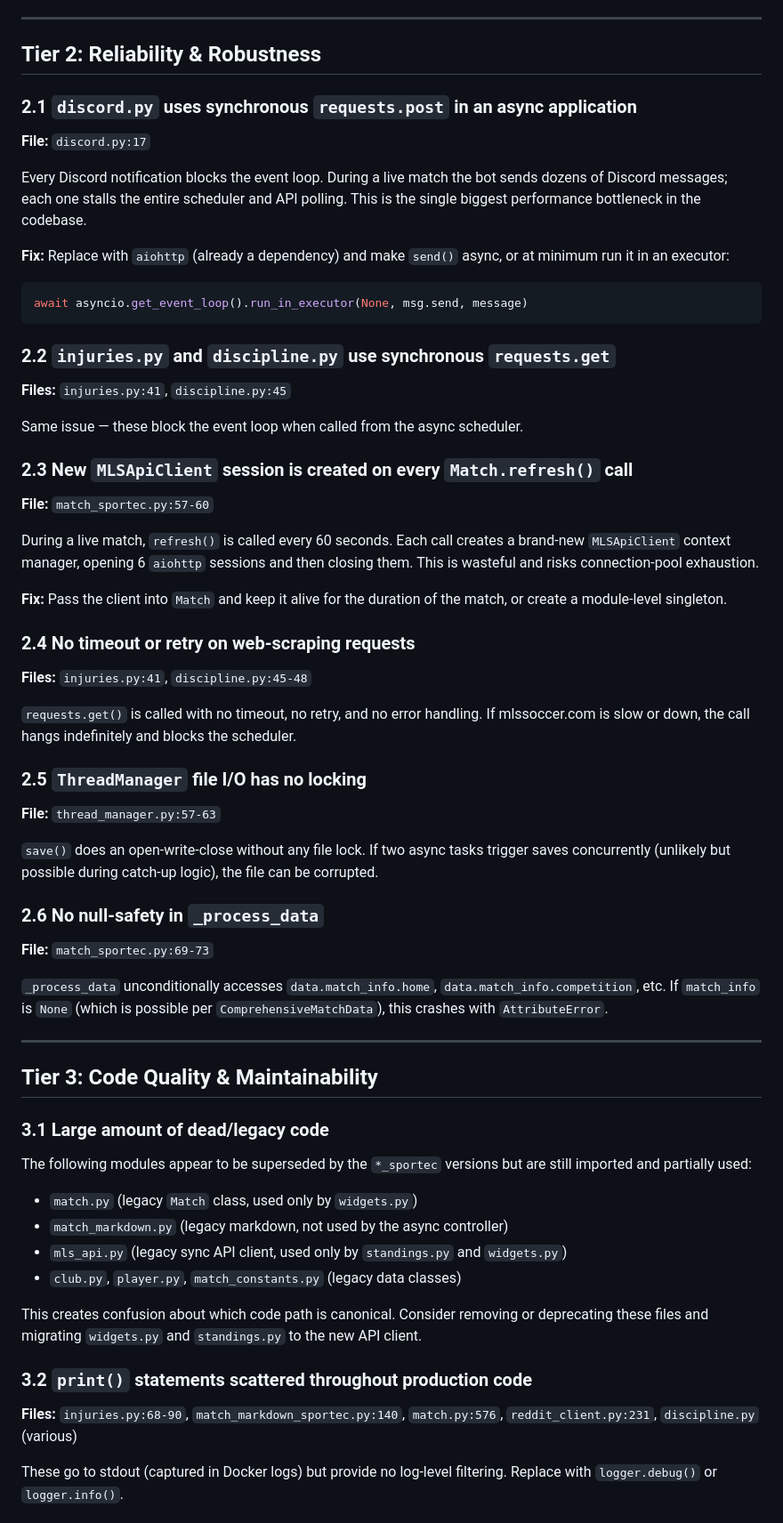
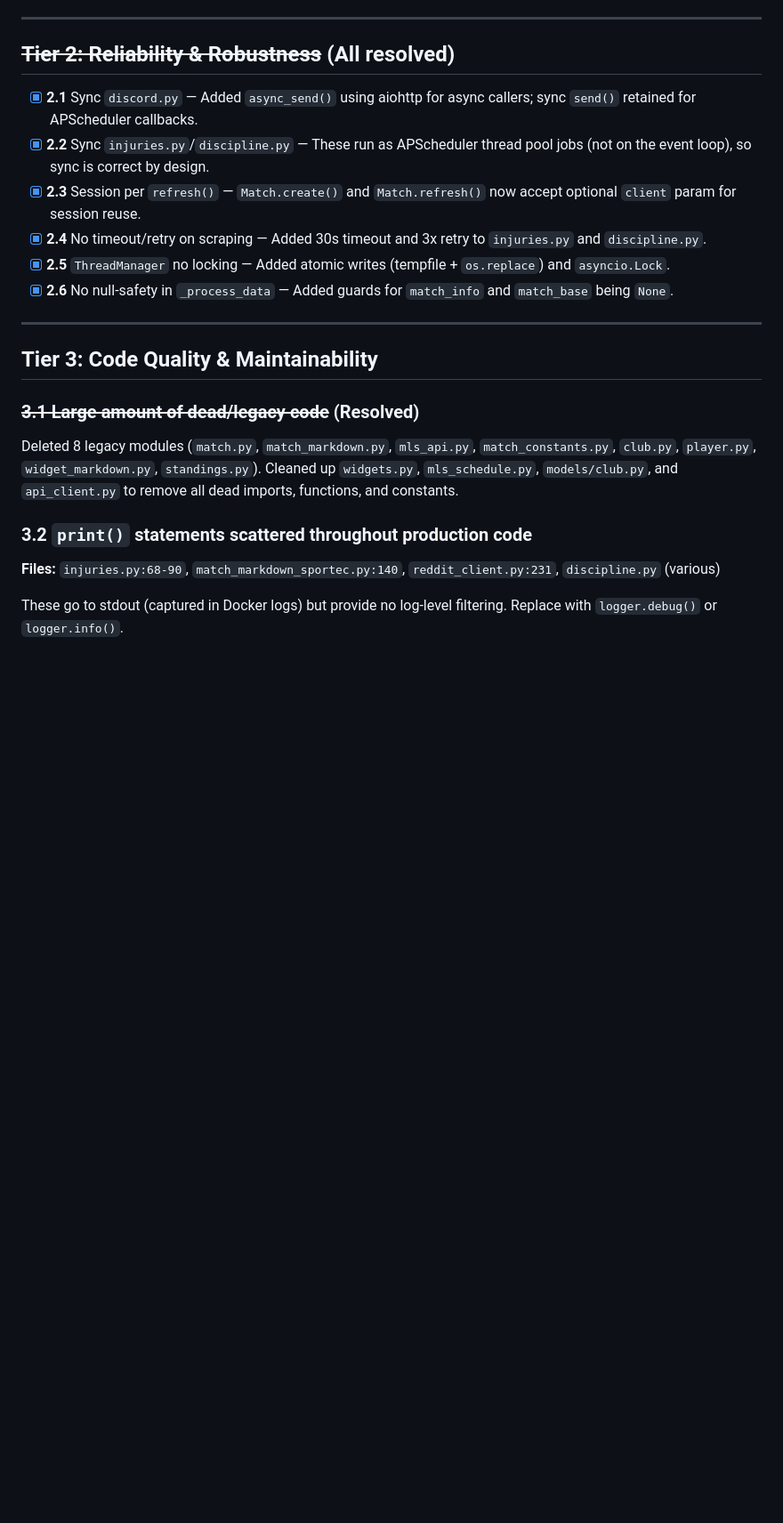
Before and after one commit to acgabbert/citysc_bot, a Markdown page: docs/RECOMMENDATIONS.md, the part around one of its changes. Shown at 89% size. GitHub-like rendering; blank space fills up the shorter version.

Commit message:
Update CLAUDE.md and RECOMMENDATIONS.md to reflect legacy code removal
Mark Tier 2 (reliability) as fully resolved and Tier 3.1 (legacy code)
as resolved. Remove stale references to deleted files, update line
numbers in widgets.py entries, and add architecture notes for the
slimmed-down widgets.py and mls_schedule.py.

Co-Authored-By: Claude Opus 4.6 <noreply@anthropic.com>

````diff
--- a/docs/RECOMMENDATIONS.md
+++ b/docs/RECOMMENDATIONS.md
@@ -20,60 +20,24 @@ All 9 issues in this tier have been fixed.
 
 ---
 
-## Tier 2: Reliability & Robustness
+## ~~Tier 2: Reliability & Robustness~~ (All resolved)
 
-### 2.1 `discord.py` uses synchronous `requests.post` in an async application
-**File:** `discord.py:17`
-
-Every Discord notification blocks the event loop. During a live match the bot sends dozens of Discord messages; each one stalls the entire scheduler and API polling. This is the single biggest performance bottleneck in the codebase.
-
-**Fix:** Replace with `aiohttp` (already a dependency) and make `send()` async, or at minimum run it in an executor:
-```python
-await asyncio.get_event_loop().run_in_executor(None, msg.send, message)
-```
-
-### 2.2 `injuries.py` and `discipline.py` use synchronous `requests.get`
-**Files:** `injuries.py:41`, `discipline.py:45`
-
-Same issue — these block the event loop when called from the async scheduler.
-
-### 2.3 New `MLSApiClient` session is created on every `Match.refresh()` call
-**File:** `match_sportec.py:57-60`
-
-During a live match, `refresh()` is called every 60 seconds. Each call creates a brand-new `MLSApiClient` context manager, opening 6 `aiohttp` sessions and then closing them. This is wasteful and risks connection-pool exhaustion.
-
-**Fix:** Pass the client into `Match` and keep it alive for the duration of the match, or create a module-level singleton.
-
-### 2.4 No timeout or retry on web-scraping requests
-**Files:** `injuries.py:41`, `discipline.py:45-48`
-
-`requests.get()` is called with no timeout, no retry, and no error handling. If mlssoccer.com is slow or down, the call hangs indefinitely and blocks the scheduler.
-
-### 2.5 `ThreadManager` file I/O has no locking
-**File:** `thread_manager.py:57-63`
-
-`save()` does an open-write-close without any file lock. If two async tasks trigger saves concurrently (unlikely but possible during catch-up logic), the file can be corrupted.
-
-### 2.6 No null-safety in `_process_data`
-**File:** `match_sportec.py:69-73`
-
-`_process_data` unconditionally accesses `data.match_info.home`, `data.match_info.competition`, etc. If `match_info` is `None` (which is possible per `ComprehensiveMatchData`), this crashes with `AttributeError`.
+- [x] **2.1** Sync `discord.py` — Added `async_send()` using aiohttp for async callers; sync `send()` retained for APScheduler callbacks.
+- [x] **2.2** Sync `injuries.py`/`discipline.py` — These run as APScheduler thread pool jobs (not on the event loop), so sync is correct by design.
+- [x] **2.3** Session per `refresh()` — `Match.create()` and `Match.refresh()` now accept optional `client` param for session reuse.
+- [x] **2.4** No timeout/retry on scraping — Added 30s timeout and 3x retry to `injuries.py` and `discipline.py`.
+- [x] **2.5** `ThreadManager` no locking — Added atomic writes (tempfile + `os.replace`) and `asyncio.Lock`.
+- [x] **2.6** No null-safety in `_process_data` — Added guards for `match_info` and `match_base` being `None`.
 
 ---
 
 ## Tier 3: Code Quality & Maintainability
 
-### 3.1 Large amount of dead/legacy code
-The following modules appear to be superseded by the `*_sportec` versions but are still imported and partially used:
-- `match.py` (legacy `Match` class, used only by `widgets.py`)
-- `match_markdown.py` (legacy markdown, not used by the async controller)
-- `mls_api.py` (legacy sync API client, used only by `standings.py` and `widgets.py`)
-- `club.py`, `player.py`, `match_constants.py` (legacy data classes)
-
-This creates confusion about which code path is canonical. Consider removing or deprecating these files and migrating `widgets.py` and `standings.py` to the new API client.
+### ~~3.1 Large amount of dead/legacy code~~ (Resolved)
+Deleted 8 legacy modules (`match.py`, `match_markdown.py`, `mls_api.py`, `match_constants.py`, `club.py`, `player.py`, `widget_markdown.py`, `standings.py`). Cleaned up `widgets.py`, `mls_schedule.py`, `models/club.py`, and `api_client.py` to remove all dead imports, functions, and constants.
 
 ### 3.2 `print()` statements scattered throughout production code
-**Files:** `injuries.py:68-90`, `match_markdown_sportec.py:140`, `match.py:576`, `reddit_client.py:231`, `discipline.py` (various)
+**Files:** `injuries.py:68-90`, `match_markdown_sportec.py:140`, `reddit_client.py:231`, `discipline.py` (various)
 
 These go to stdout (captured in Docker logs) but provide no log-level filtering. Replace with `logger.debug()` or `logger.info()`.
 
````
Also changed, not shown: other parts of docs/RECOMMENDATIONS.md (+5 -5 lines).
